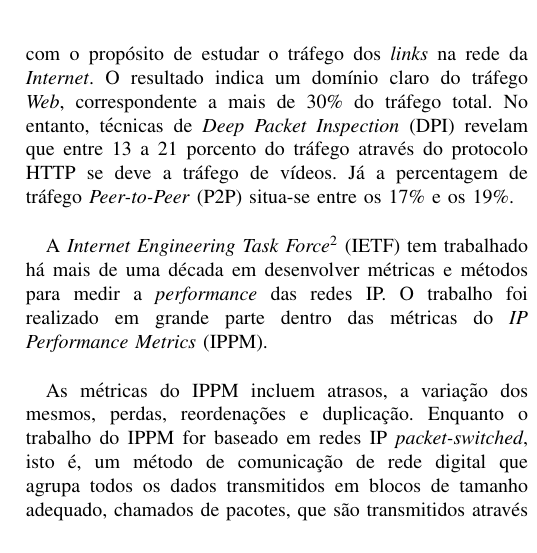
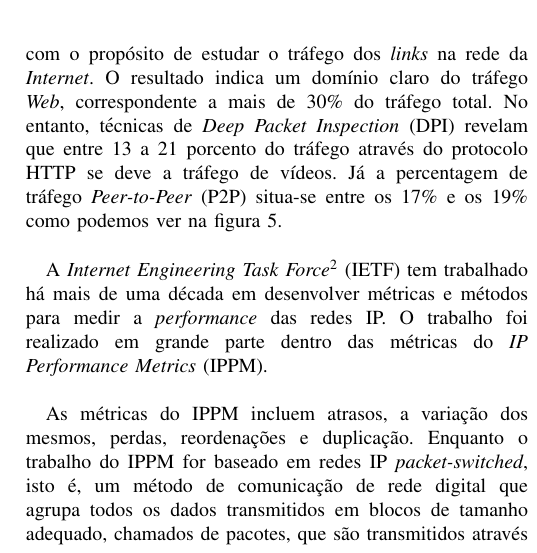
Before and after one commit to andrediegues/TAR, a LaTeX paper (article/LaTex/icn.tex): part of one column of page 3 of 6, cut so that both start at the same text. Compiled offline with pdfLaTeX; a missing font is replaced by an installed copy or a similar font; a LaTeX package or settings file that is missing is left out.

Commit message:
added footnotes and image

```diff
--- a/article/LaTex/icn.tex
+++ b/article/LaTex/icn.tex
@@ -106,7 +106,7 @@ O FIB mapeia informa\c{c}\~{a}o para as interfaces de sa\'{i}da que devem ser us
 \subsection{Tr\'{a}fego da \textit{Internet} e m\'{e}tricas usadas no ICN}
 
 
-Analisar o tr\'{a}fego da \textit{Internet} \'{e} importante para perceber que modelo de funcionamento deve ser adotado. Vamos abordar o Labovitz10\footnote{\url{https://tools.ietf.org/html/rfc7945#ref-Labovitz10}}, um estudo realizado a larga escala, com o prop\'{o}sito de estudar o tr\'{a}fego dos \textit{links} na rede da \textit{Internet}. O resultado indica um dom\'{i}nio claro do tr\'{a}fego \textit{Web}, correspondente a mais de 30\% do tr\'{a}fego total. No entanto, t\'{e}cnicas de \textit{Deep Packet Inspection} (DPI) revelam que entre 13 a 21 porcento do tr\'{a}fego atrav\'{e}s do protocolo HTTP se deve a tr\'{a}fego de v\'{i}deos. J\'{a} a percentagem de tr\'{a}fego \textit{Peer-to-Peer} (P2P) situa-se entre os 17\% e os 19\%.\\
+Analisar o tr\'{a}fego da \textit{Internet} \'{e} importante para perceber que modelo de funcionamento deve ser adotado. Vamos abordar o Labovitz10\footnote{\url{https://tools.ietf.org/html/rfc7945#ref-Labovitz10}}, um estudo realizado a larga escala, com o prop\'{o}sito de estudar o tr\'{a}fego dos \textit{links} na rede da \textit{Internet}. O resultado indica um dom\'{i}nio claro do tr\'{a}fego \textit{Web}, correspondente a mais de 30\% do tr\'{a}fego total. No entanto, t\'{e}cnicas de \textit{Deep Packet Inspection} (DPI) revelam que entre 13 a 21 porcento do tr\'{a}fego atrav\'{e}s do protocolo HTTP se deve a tr\'{a}fego de v\'{i}deos. J\'{a} a percentagem de tr\'{a}fego \textit{Peer-to-Peer} (P2P) situa-se entre os 17\% e os 19\% como podemos ver na figura \ref{traffic}.\\
 
 \begin{figure}[!t]
 \centering
```
Also changed, not shown: article/LaTex/icn.pdf, 2 other files.
